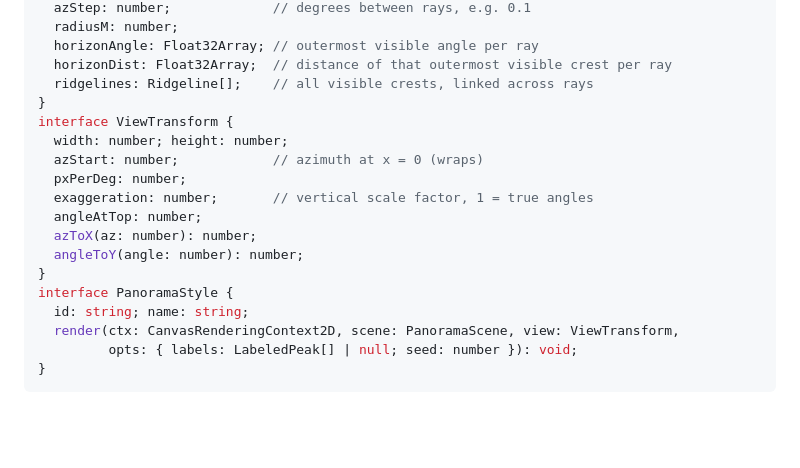
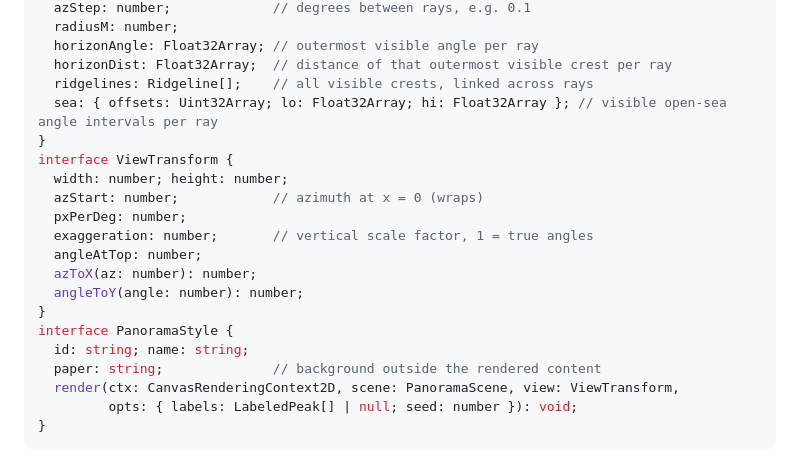
Before and after one commit to EuAtarax/summit-sketch, a Markdown page: CLAUDE.md, the part around the change. Rendered like a GitHub page; blank space fills up the shorter version.

Commit message:
Document sea intervals and style paper in CLAUDE.md; tick 360° viewer
Co-Authored-By: Claude Opus 5.5 <noreply@anthropic.com>

```diff
--- a/CLAUDE.md
+++ b/CLAUDE.md
@@ -59,6 +59,7 @@ interface PanoramaScene {
   horizonAngle: Float32Array; // outermost visible angle per ray
   horizonDist: Float32Array;  // distance of that outermost visible crest per ray
   ridgelines: Ridgeline[];    // all visible crests, linked across rays
+  sea: { offsets: Uint32Array; lo: Float32Array; hi: Float32Array }; // visible open-sea angle intervals per ray
 }
 interface ViewTransform {
   width: number; height: number;
@@ -71,6 +72,7 @@ interface ViewTransform {
 }
 interface PanoramaStyle {
   id: string; name: string;
+  paper: string;              // background outside the rendered content
   render(ctx: CanvasRenderingContext2D, scene: PanoramaScene, view: ViewTransform,
          opts: { labels: LabeledPeak[] | null; seed: number }): void;
 }
```
Also changed, not shown: docs/PLAN.md (+1 -1 lines).
